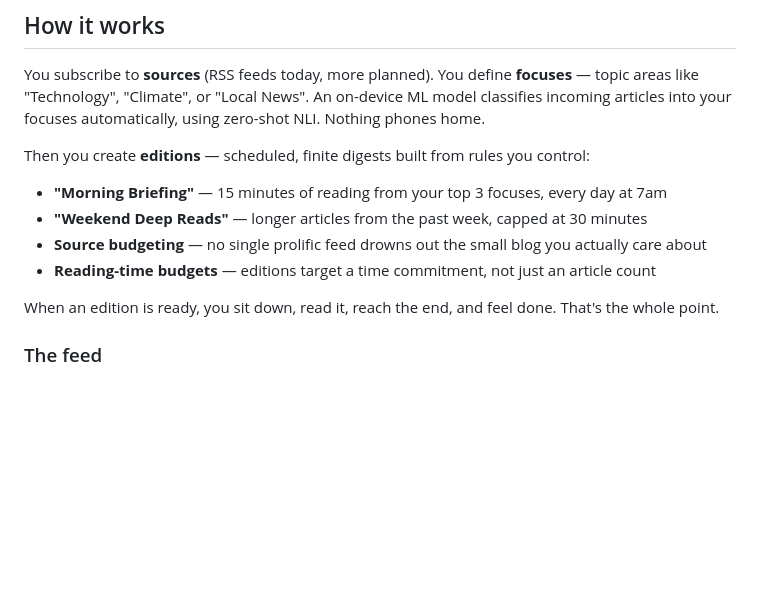
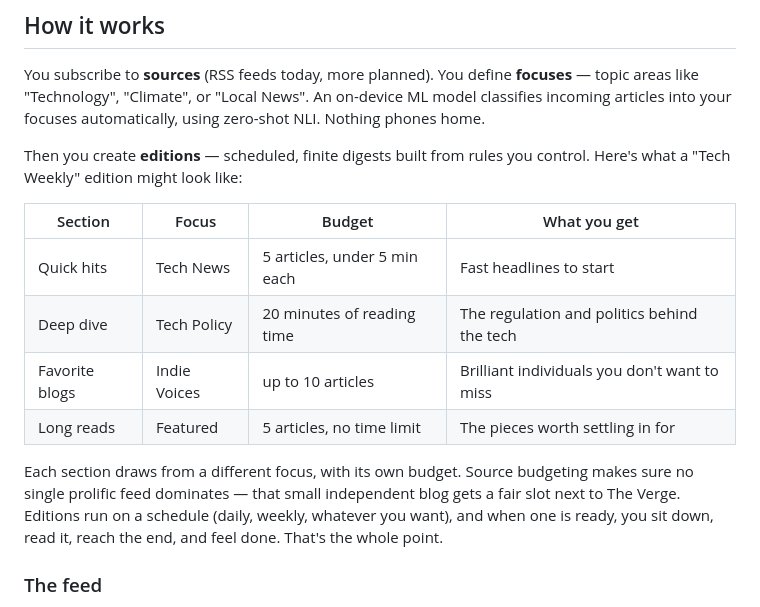
Before and after one commit to morten-olsen/editions, a Markdown page: README.md, the part around the change. GitHub-like rendering; blank space fills up the shorter version.

Commit message:
docs: improved readme example

```diff
--- a/README.md
+++ b/README.md
@@ -10,14 +10,16 @@ No algorithms optimizing for engagement. No unread counts demanding attention. N
 
 You subscribe to **sources** (RSS feeds today, more planned). You define **focuses** — topic areas like "Technology", "Climate", or "Local News". An on-device ML model classifies incoming articles into your focuses automatically, using zero-shot NLI. Nothing phones home.
 
-Then you create **editions** — scheduled, finite digests built from rules you control:
+Then you create **editions** — scheduled, finite digests built from rules you control. Here's what a "Tech Weekly" edition might look like:
 
-- **"Morning Briefing"** — 15 minutes of reading from your top 3 focuses, every day at 7am
-- **"Weekend Deep Reads"** — longer articles from the past week, capped at 30 minutes
-- **Source budgeting** — no single prolific feed drowns out the small blog you actually care about
-- **Reading-time budgets** — editions target a time commitment, not just an article count
+| Section | Focus | Budget | What you get |
+|---|---|---|---|
+| Quick hits | Tech News | 5 articles, under 5 min each | Fast headlines to start |
+| Deep dive | Tech Policy | 20 minutes of reading time | The regulation and politics behind the tech |
+| Favorite blogs | Indie Voices | up to 10 articles | Brilliant individuals you don't want to miss |
+| Long reads | Featured | 5 articles, no time limit | The pieces worth settling in for |
 
-When an edition is ready, you sit down, read it, reach the end, and feel done. That's the whole point.
+Each section draws from a different focus, with its own budget. Source budgeting makes sure no single prolific feed dominates — that small independent blog gets a fair slot next to The Verge. Editions run on a schedule (daily, weekly, whatever you want), and when one is ready, you sit down, read it, reach the end, and feel done. That's the whole point.
 
 ### The feed
 
```
